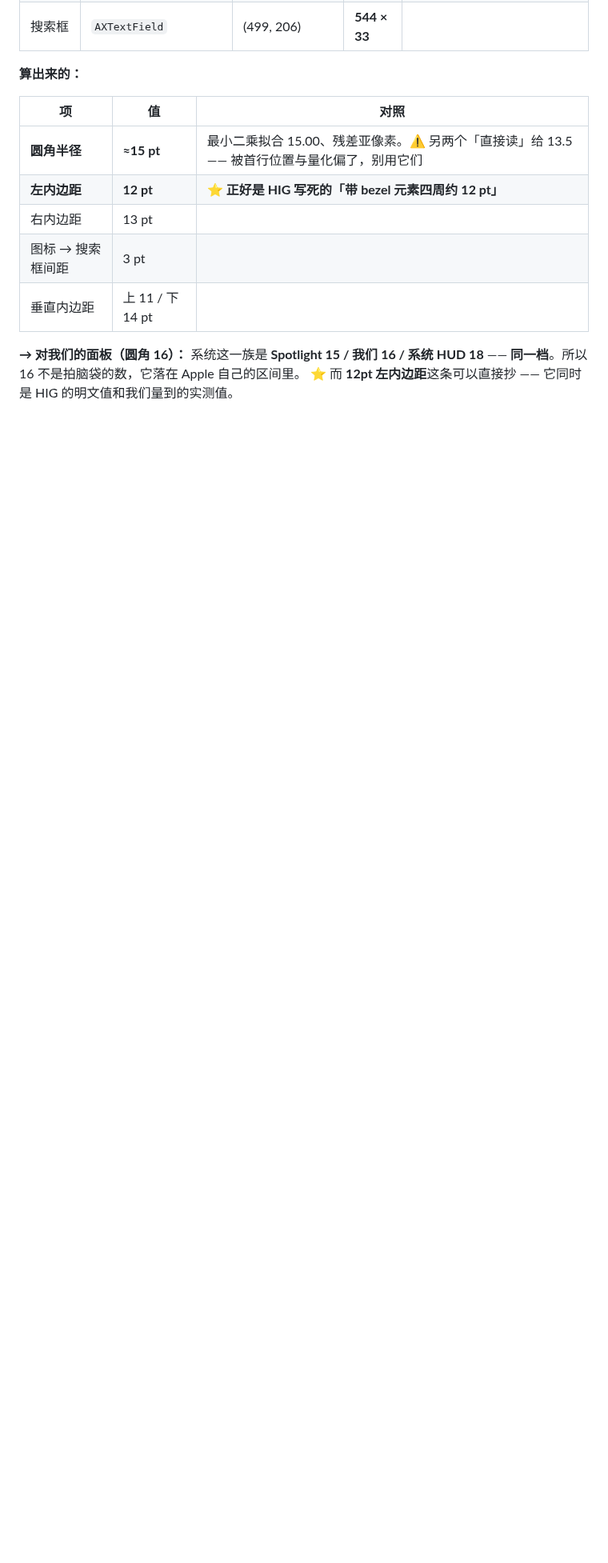
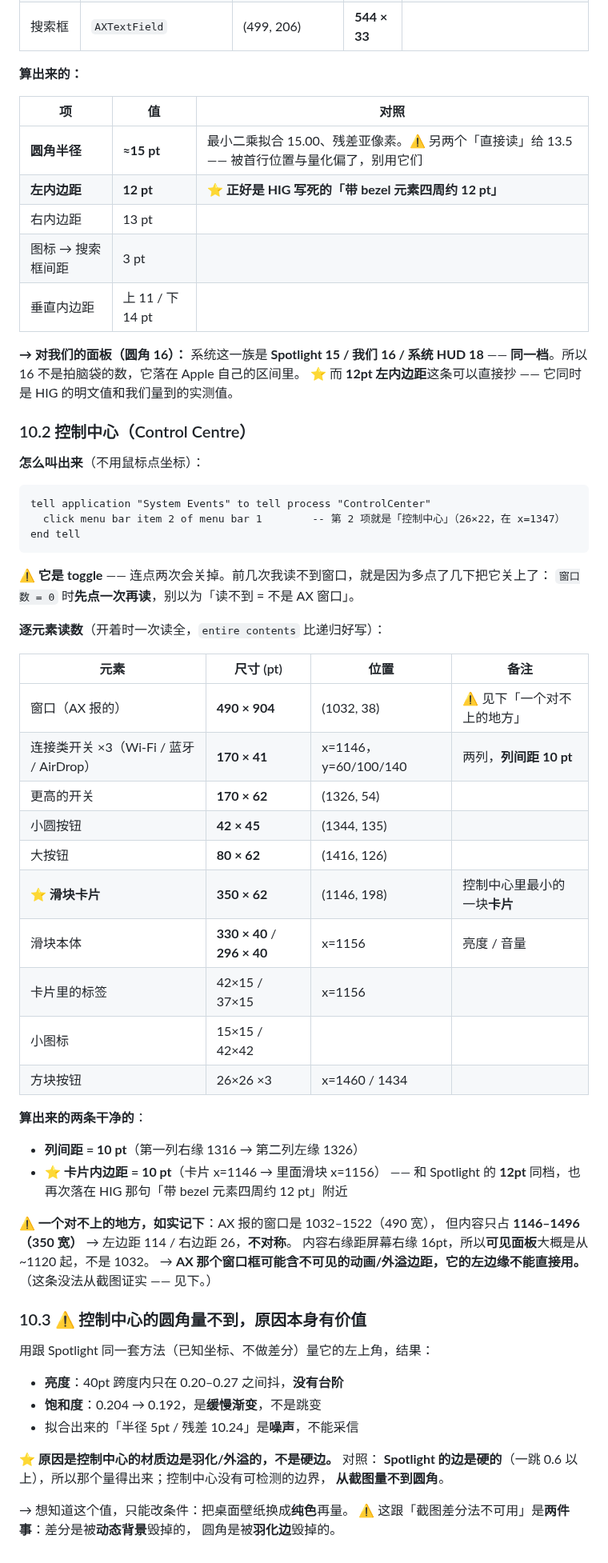
Before and after one commit to OUENMING/lecture-live, a Markdown page: docs/RESEARCH-macos-aesthetic.md, the part around one of its changes. Shown at 80% size. Drawn GitHub-style; blank space fills up the shorter version.

Commit message:
视觉调研补上控制中心的实测：17 个元素的几何 + 一个量不到的圆角（羽化边）
AX 直读拿到的（都是 pt）：连接类开关 170×41、两列间距 10pt、滑块卡片 350×62、
卡片内边距 10pt（与 Spotlight 的 12pt 同档，都落在 HIG 那句「约 12pt」附近）。

⚠️ 两件如实记下的：
1. AX 报的窗口是 1032–1522（490 宽），但内容只占 1146–1496（350 宽），
   左右边距不对称（114 vs 26）→ AX 那个窗口框疑似含不可见的动画外溢边距，
   它的左边缘不能直接用。
2. **圆角量不到** —— 控制中心的材质边是羽化/外溢的，亮度与饱和度上都没有台阶。
   对照：Spotlight 的边是硬的（一跳 0.6 以上）所以量得出来。
   这与「截图差分不可用」是两件事：差分被**动态背景**毁掉，圆角被**羽化边**毁掉。

⚠️ 还记了一个操作坑：那个菜单栏图标是 toggle，连点两次会关掉 ——
前几次读到「窗口数 = 0」就是因为多点了把它关上了。

````diff
--- a/docs/RESEARCH-macos-aesthetic.md
+++ b/docs/RESEARCH-macos-aesthetic.md
@@ -295,3 +297,59 @@ end tell
 **→ 对我们的面板（圆角 16）：** 系统这一族是 **Spotlight 15 / 我们 16 / 系统 HUD 18** ——
 **同一档**。所以 16 不是拍脑袋的数，它落在 Apple 自己的区间里。
 ⭐ 而 **12pt 左内边距**这条可以直接抄 —— 它同时是 HIG 的明文值和我们量到的实测值。
+
+
+### 10.2 控制中心（Control Centre）
+
+**怎么叫出来**（不用鼠标点坐标）：
+
+```applescript
+tell application "System Events" to tell process "ControlCenter"
+  click menu bar item 2 of menu bar 1        -- 第 2 项就是「控制中心」（26×22，在 x=1347）
+end tell
+```
+
+⚠️ **它是 toggle** —— 连点两次会关掉。前几次我读不到窗口，就是因为多点了几下把它关上了：
+`窗口数 = 0` 时**先点一次再读**，别以为「读不到 = 不是 AX 窗口」。
+
+**逐元素读数**（开着时一次读全，`entire contents` 比递归好写）：
+
+| 元素 | 尺寸 (pt) | 位置 | 备注 |
+|---|---|---|---|
+| 窗口（AX 报的） | **490 × 904** | (1032, 38) | ⚠️ 见下「一个对不上的地方」 |
+| 连接类开关 ×3（Wi-Fi / 蓝牙 / AirDrop） | **170 × 41** | x=1146，y=60/100/140 | 两列，**列间距 10 pt** |
+| 更高的开关 | **170 × 62** | (1326, 54) | |
+| 小圆按钮 | **42 × 45** | (1344, 135) | |
+| 大按钮 | **80 × 62** | (1416, 126) | |
+| ⭐ **滑块卡片** | **350 × 62** | (1146, 198) | 控制中心里最小的一块**卡片** |
+| 滑块本体 | **330 × 40** / **296 × 40** | x=1156 | 亮度 / 音量 |
+| 卡片里的标签 | 42×15 / 37×15 | x=1156 | |
+| 小图标 | 15×15 / 42×42 | | |
+| 方块按钮 | 26×26 ×3 | x=1460 / 1434 | |
+
+**算出来的两条干净的**：
+- **列间距 = 10 pt**（第一列右缘 1316 → 第二列左缘 1326）
+- ⭐ **卡片内边距 = 10 pt**（卡片 x=1146 → 里面滑块 x=1156）
+  —— 和 Spotlight 的 **12pt** 同档，也再次落在 HIG 那句「带 bezel 元素四周约 12 pt」附近
+
+⚠️ **一个对不上的地方，如实记下**：AX 报的窗口是 1032–1522（490 宽），
+但内容只占 **1146–1496（350 宽）** → 左边距 114 / 右边距 26，**不对称**。
+内容右缘距屏幕右缘 16pt，所以**可见面板**大概是从 ~1120 起，不是 1032。
+→ **AX 那个窗口框可能含不可见的动画/外溢边距，它的左边缘不能直接用。**
+（这条没法从截图证实 —— 见下。）
+
+### 10.3 ⚠️ 控制中心的圆角**量不到**，原因本身有价值
+
+用跟 Spotlight 同一套方法（已知坐标、不做差分）量它的左上角，结果：
+
+- **亮度**：40pt 跨度内只在 0.20–0.27 之间抖，**没有台阶**
+- **饱和度**：0.204 → 0.192，是**缓慢渐变**，不是跳变
+- 拟合出来的「半径 5pt / 残差 10.24」是**噪声**，不能采信
+
+⭐ **原因是控制中心的材质边是羽化/外溢的，不是硬边。** 对照：
+**Spotlight 的边是硬的**（一跳 0.6 以上），所以那个量得出来；控制中心没有可检测的边界，
+**从截图量不到圆角**。
+
+→ 想知道这个值，只能改条件：把桌面壁纸换成**纯色**再量。
+⚠️ 这跟「截图差分法不可用」是**两件事**：差分是被**动态背景**毁掉的，
+圆角是被**羽化边**毁掉的。
````
Also changed, not shown: other parts of docs/RESEARCH-macos-aesthetic.md (+3 -1 lines).
